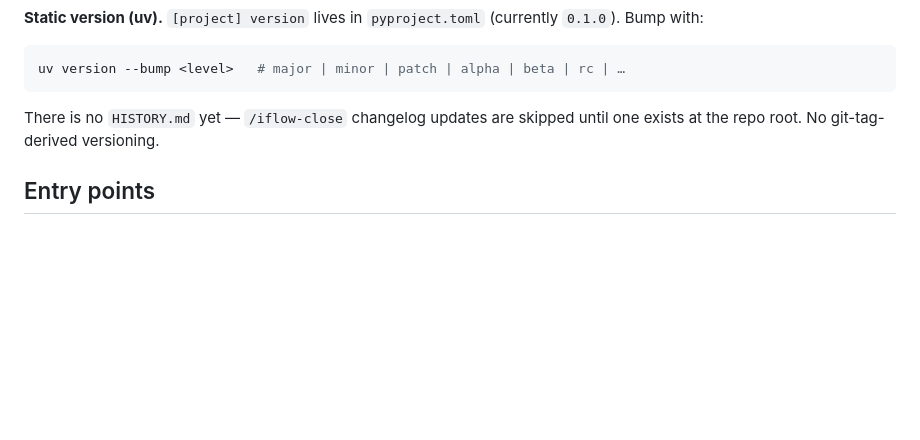
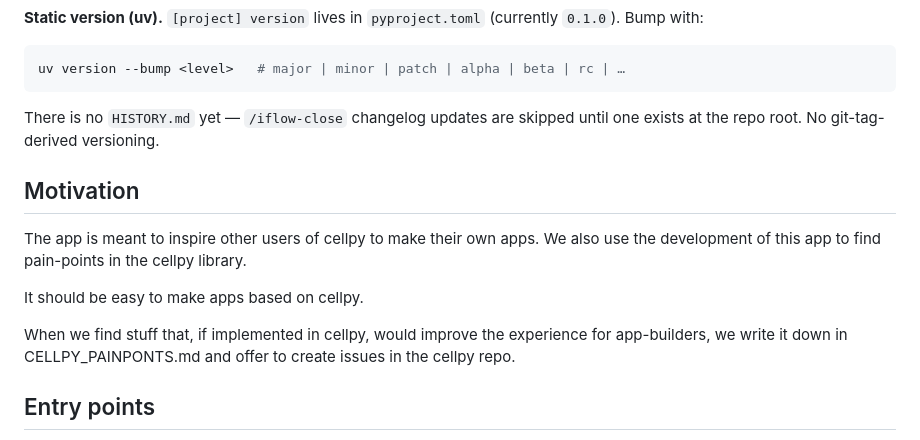
Before and after one commit to cellpy/cellpy-simple-gui, a Markdown page: .issueflows/04-designs-and-guides/this-project.md, the part around the change. Rendered like a GitHub page; blank space fills up the shorter version.

```diff
--- a/.issueflows/04-designs-and-guides/this-project.md
+++ b/.issueflows/04-designs-and-guides/this-project.md
@@ -77,6 +77,17 @@ uv version --bump <level>   # major | minor | patch | alpha | beta | rc | …
 There is no `HISTORY.md` yet — `/iflow-close` changelog updates are skipped
 until one exists at the repo root. No git-tag-derived versioning.
 
+## Motivation
+
+The app is meant to inspire other users of cellpy to make their own apps. We
+also use the development of this app to find pain-points in the cellpy library.
+
+It should be easy to make apps based on cellpy.
+
+When we find stuff that, if implemented in cellpy, would improve the experience for
+app-builders, we write it down in CELLPY_PAINPONTS.md and offer to create issues in the
+cellpy repo.
+
 ## Entry points
 
 - **CLI / app:** `cellpy-simple-gui` → `cellpy_simple_gui.__main__:main`
```
